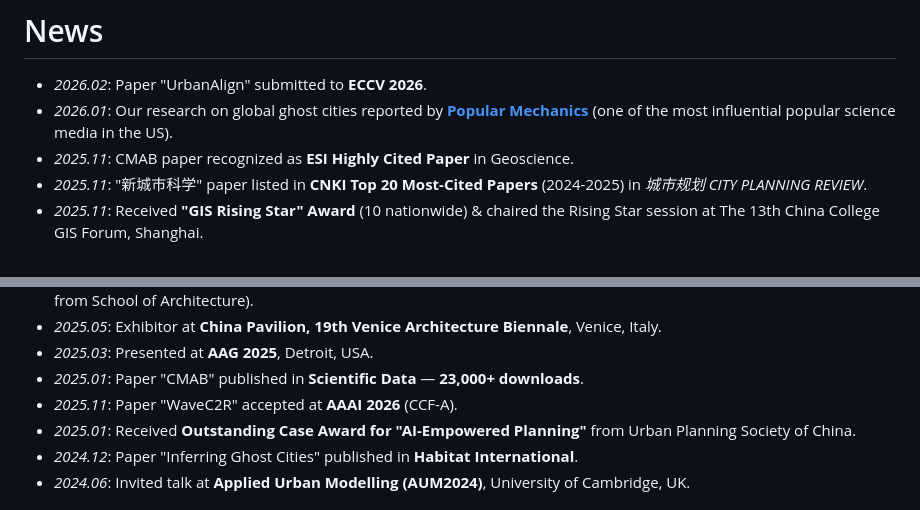
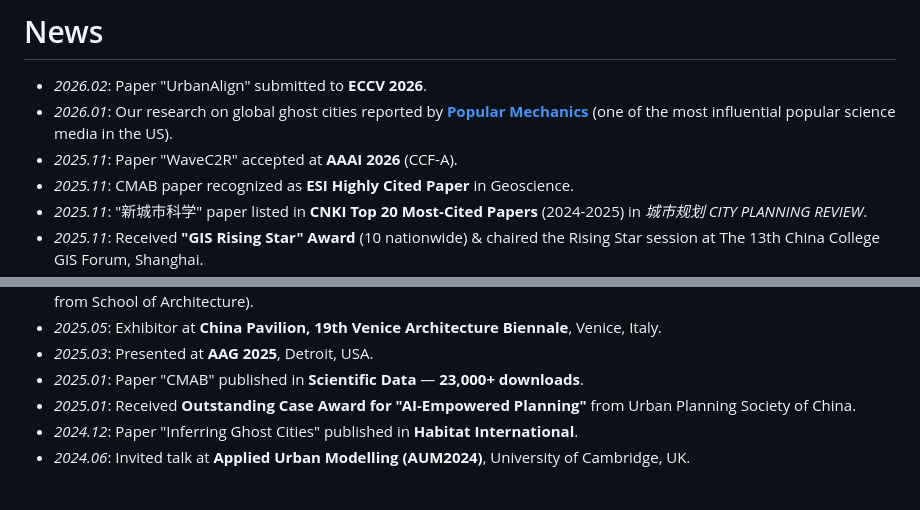
Before and after one commit to 24kchengYe/24kchengYe.github.io, a Markdown page: _pages/about.md, 2 parts joined by grey strips. Drawn GitHub-style.

Commit message:
Fix News section chronological ordering
Move WaveC2R AAAI 2026 entry (2025.11) to correct position in timeline.

Co-Authored-By: Claude Opus 4.6 <noreply@anthropic.com>

```diff
--- a/_pages/about.md
+++ b/_pages/about.md
@@ -25,6 +25,7 @@ My research interests include **LLM/VLM evaluation and alignment**, **multi-agen
 # News
 - *2026.02*: Paper "UrbanAlign" submitted to **ECCV 2026**.
 - *2026.01*: Our research on global ghost cities reported by [**Popular Mechanics**](https://www.popularmechanics.com/) (one of the most influential popular science media in the US).
+- *2025.11*: Paper "WaveC2R" accepted at **AAAI 2026** (CCF-A).
 - *2025.11*: CMAB paper recognized as **ESI Highly Cited Paper** in Geoscience.
 - *2025.11*: "新城市科学" paper listed in **CNKI Top 20 Most-Cited Papers** (2024-2025) in *城市规划 CITY PLANNING REVIEW*.
 - *2025.11*: Received **"GIS Rising Star" Award** (10 nationwide) & chaired the Rising Star session at The 13th China College GIS Forum, Shanghai.
@@ -36,7 +37,6 @@ My research interests include **LLM/VLM evaluation and alignment**, **multi-agen
 - *2025.05*: Exhibitor at **China Pavilion, 19th Venice Architecture Biennale**, Venice, Italy.
 - *2025.03*: Presented at **AAG 2025**, Detroit, USA.
 - *2025.01*: Paper "CMAB" published in **Scientific Data** — **23,000+ downloads**.
-- *2025.11*: Paper "WaveC2R" accepted at **AAAI 2026** (CCF-A).
 - *2025.01*: Received **Outstanding Case Award for "AI-Empowered Planning"** from Urban Planning Society of China.
 - *2024.12*: Paper "Inferring Ghost Cities" published in **Habitat International**.
 - *2024.06*: Invited talk at **Applied Urban Modelling (AUM2024)**, University of Cambridge, UK.
```
